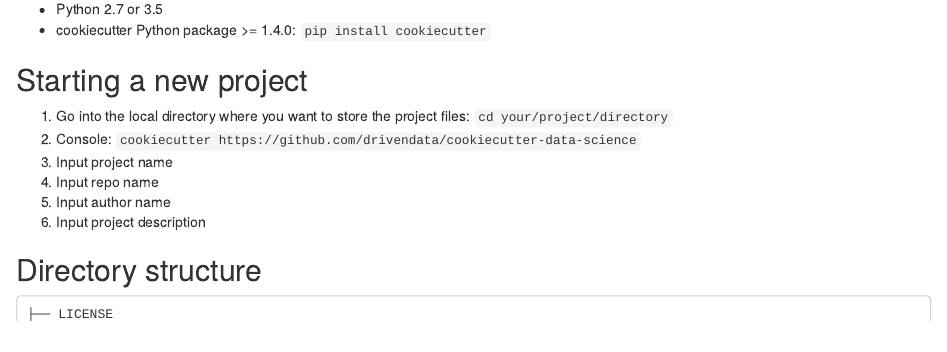
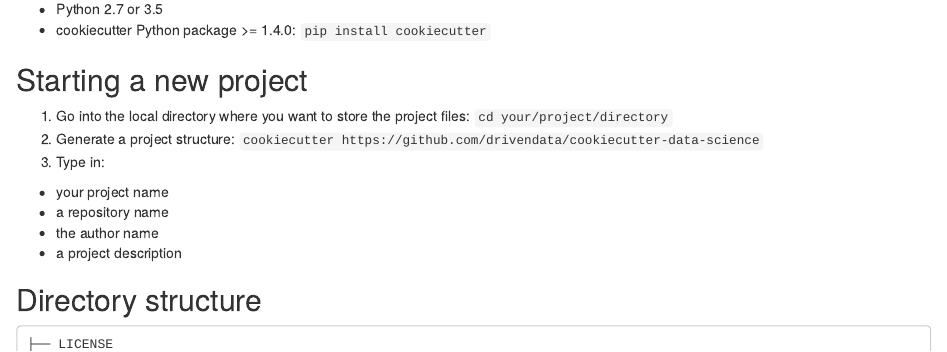
Before and after one commit to eolecvk/data_science_project_structure, an R Markdown document (2_cookiecutter_datascience.Rmd): the page in a window 1100 px wide, from 170 px down. Rendered offline with R 4.5, knitr and Pandoc, with nearby package versions.

Commit message:
Update 2_cookiecutter_datascience.Rmd

```diff
--- a/2_cookiecutter_datascience.Rmd
+++ b/2_cookiecutter_datascience.Rmd
@@ -11,11 +11,13 @@
 ## Starting a new project
 
 1. Go into the local directory where you want to store the project files: `cd your/project/directory`
-1. Console: `cookiecutter https://github.com/drivendata/cookiecutter-data-science`
-1. Input project name
-1. Input repo name
-1. Input author name
-1. Input project description
+1. Generate a project structure: `cookiecutter https://github.com/drivendata/cookiecutter-data-science`
+1. Type in:
+
++ your project name
++ a repository name
++ the author name
++ a project description
 
 
 ## Directory structure
```
